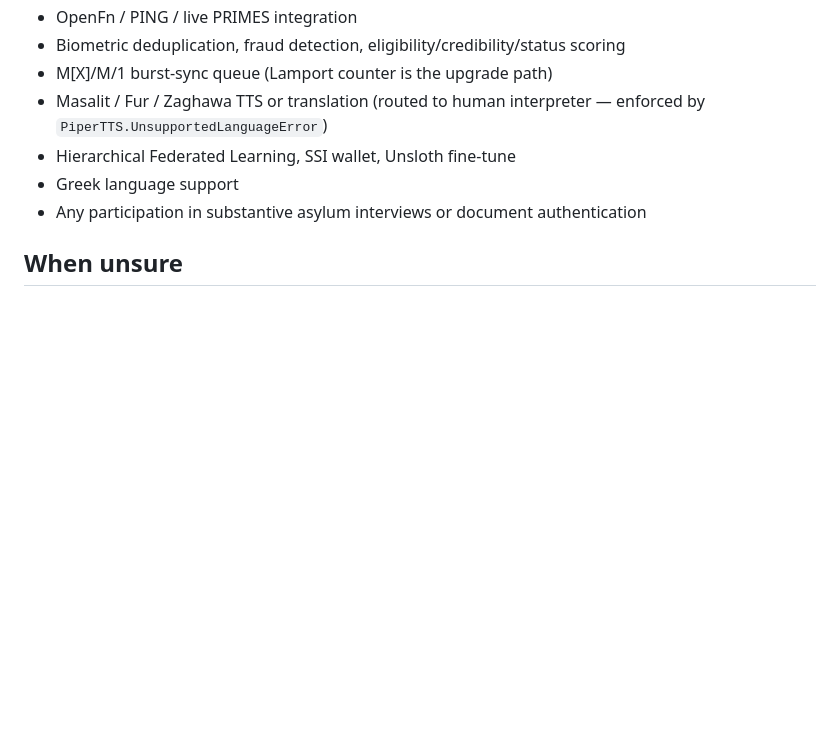
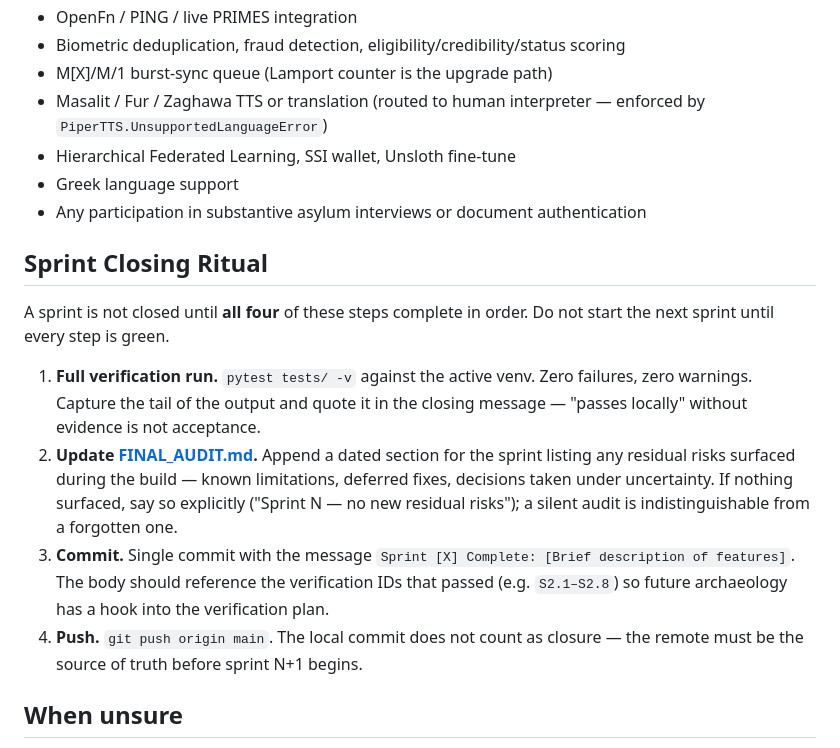
Before and after one commit to Kukomoo/globis-edge, a Markdown page: CLAUDE.md, the part around the change. GitHub-like rendering; blank space fills up the shorter version.

Commit message:
docs: add Sprint Closing Ritual to CLAUDE.md
Four-step ritual that every sprint must complete before the next begins:
full verification run, FINAL_AUDIT.md update, named commit message, push
to origin main.

Co-Authored-By: Claude Opus 4.7 (1M context) <noreply@anthropic.com>

```diff
--- a/CLAUDE.md
+++ b/CLAUDE.md
@@ -88,6 +88,15 @@ These appear in the roadmap as v1.1+ or post-submission. They are not part of an
 - Greek language support
 - Any participation in substantive asylum interviews or document authentication
 
+## Sprint Closing Ritual
+
+A sprint is not closed until **all four** of these steps complete in order. Do not start the next sprint until every step is green.
+
+1. **Full verification run.** `pytest tests/ -v` against the active venv. Zero failures, zero warnings. Capture the tail of the output and quote it in the closing message — "passes locally" without evidence is not acceptance.
+2. **Update [FINAL_AUDIT.md](FINAL_AUDIT.md).** Append a dated section for the sprint listing any residual risks surfaced during the build — known limitations, deferred fixes, decisions taken under uncertainty. If nothing surfaced, say so explicitly ("Sprint N — no new residual risks"); a silent audit is indistinguishable from a forgotten one.
+3. **Commit.** Single commit with the message `Sprint [X] Complete: [Brief description of features]`. The body should reference the verification IDs that passed (e.g. `S2.1–S2.8`) so future archaeology has a hook into the verification plan.
+4. **Push.** `git push origin main`. The local commit does not count as closure — the remote must be the source of truth before sprint N+1 begins.
+
 ## When unsure
 
 The order of authority is: PRD → module contracts → verification plan → roadmap → existing hardened files. If a contradiction surfaces, the PRD wins, and the discrepancy is itself a finding to flag back to the user before writing code.
```
